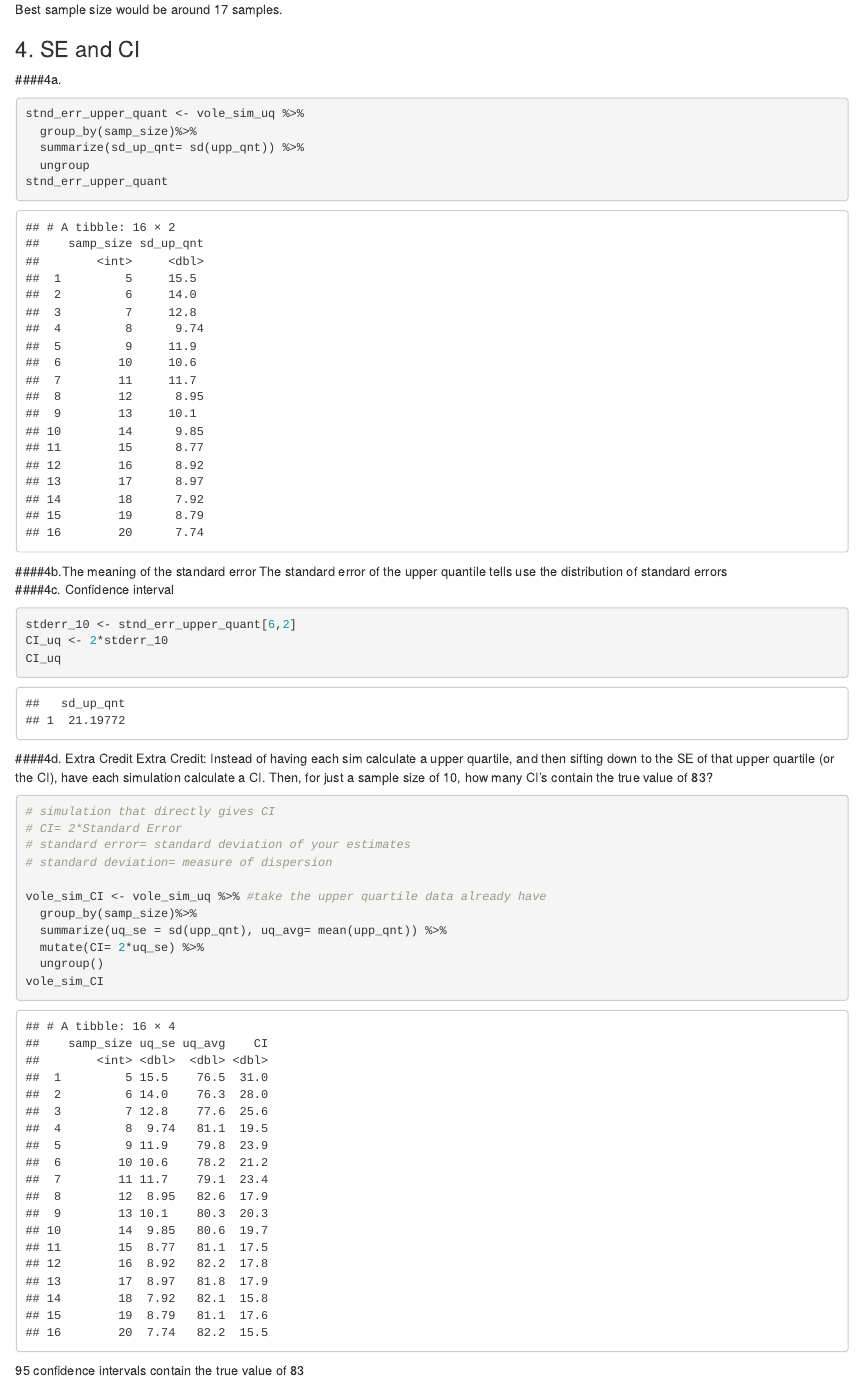
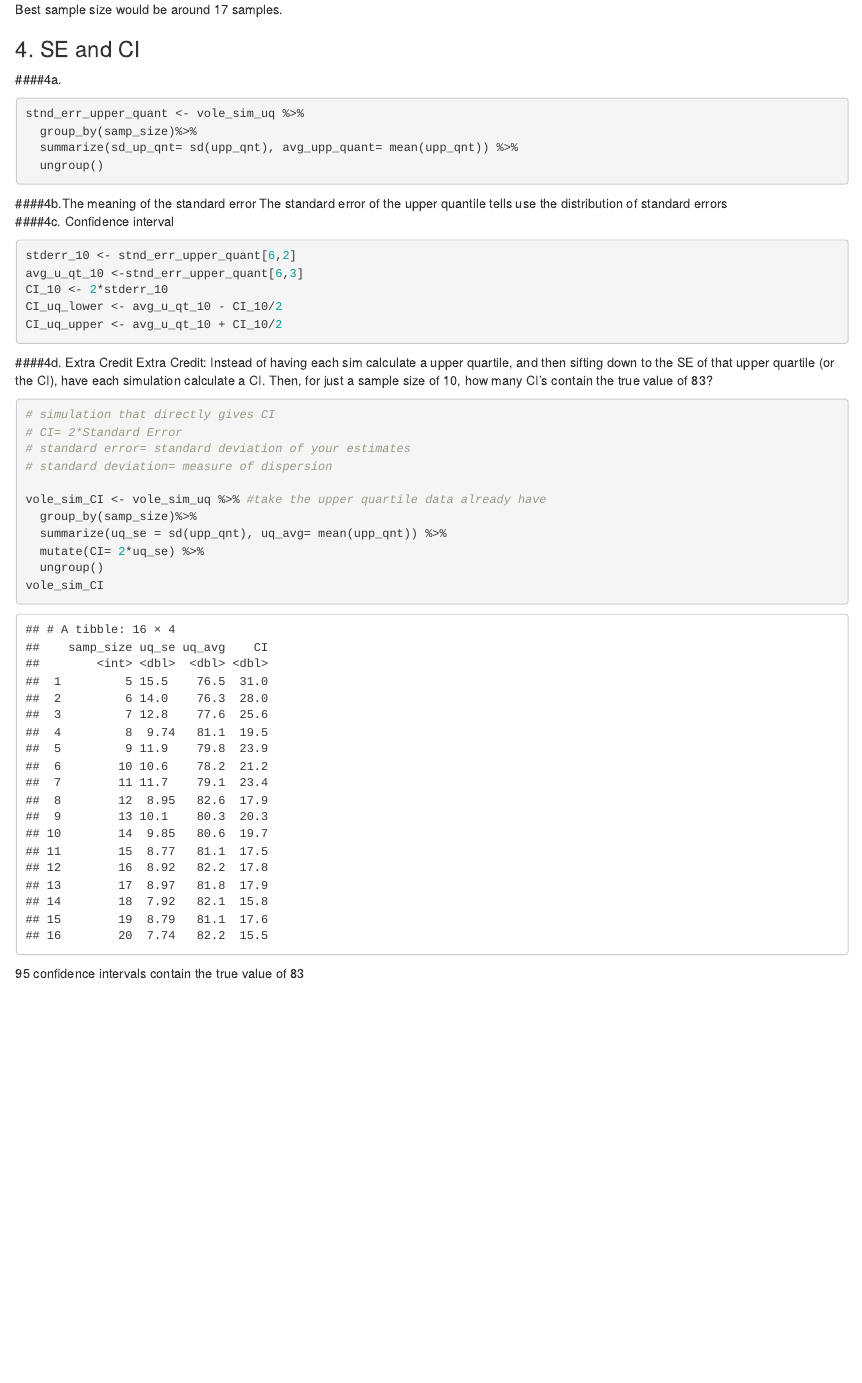
Before and after one commit to hmstroud/02_Stroud_Hannah, an R Markdown document (02_Stroud_Hannah_2018.Rmd): the page in a window 1100 px wide, from 4270 px down. Rendered offline with R 4.5, knitr and Pandoc, with nearby package versions; code that draws random numbers runs with fixed seeds of ours.

Commit message:
amended 4c

````diff
--- a/02_Stroud_Hannah_2018.Rmd
+++ b/02_Stroud_Hannah_2018.Rmd
@@ -107,17 +107,18 @@ Best sample size would be around 17 samples.
 ```{r}
 stnd_err_upper_quant <- vole_sim_uq %>%
   group_by(samp_size)%>%
-  summarize(sd_up_qnt= sd(upp_qnt)) %>%
-  ungroup
-stnd_err_upper_quant
+  summarize(sd_up_qnt= sd(upp_qnt), avg_upp_quant= mean(upp_qnt)) %>%
+  ungroup()
 ```
 ####4b.The meaning of the standard error
 The standard error of the upper quantile tells use the distribution of standard errors
 ####4c. Confidence interval
 ```{r}
 stderr_10 <- stnd_err_upper_quant[6,2]
-CI_uq <- 2*stderr_10
-CI_uq
+avg_u_qt_10 <-stnd_err_upper_quant[6,3]
+CI_10 <- 2*stderr_10
+CI_uq_lower <- avg_u_qt_10 - CI_10/2
+CI_uq_upper <- avg_u_qt_10 + CI_10/2
 ```
 
 ####4d. Extra Credit Extra Credit: Instead of having each sim calculate a upper quartile, and then sifting down to the SE of that upper quartile (or the CI), have each simulation calculate a CI. Then, for just a sample size of 10, how many CI's contain the true value of 83?
````
Also changed, not shown: 02_Stroud_Hannah_2018.Rmd (5 more changed lines).
